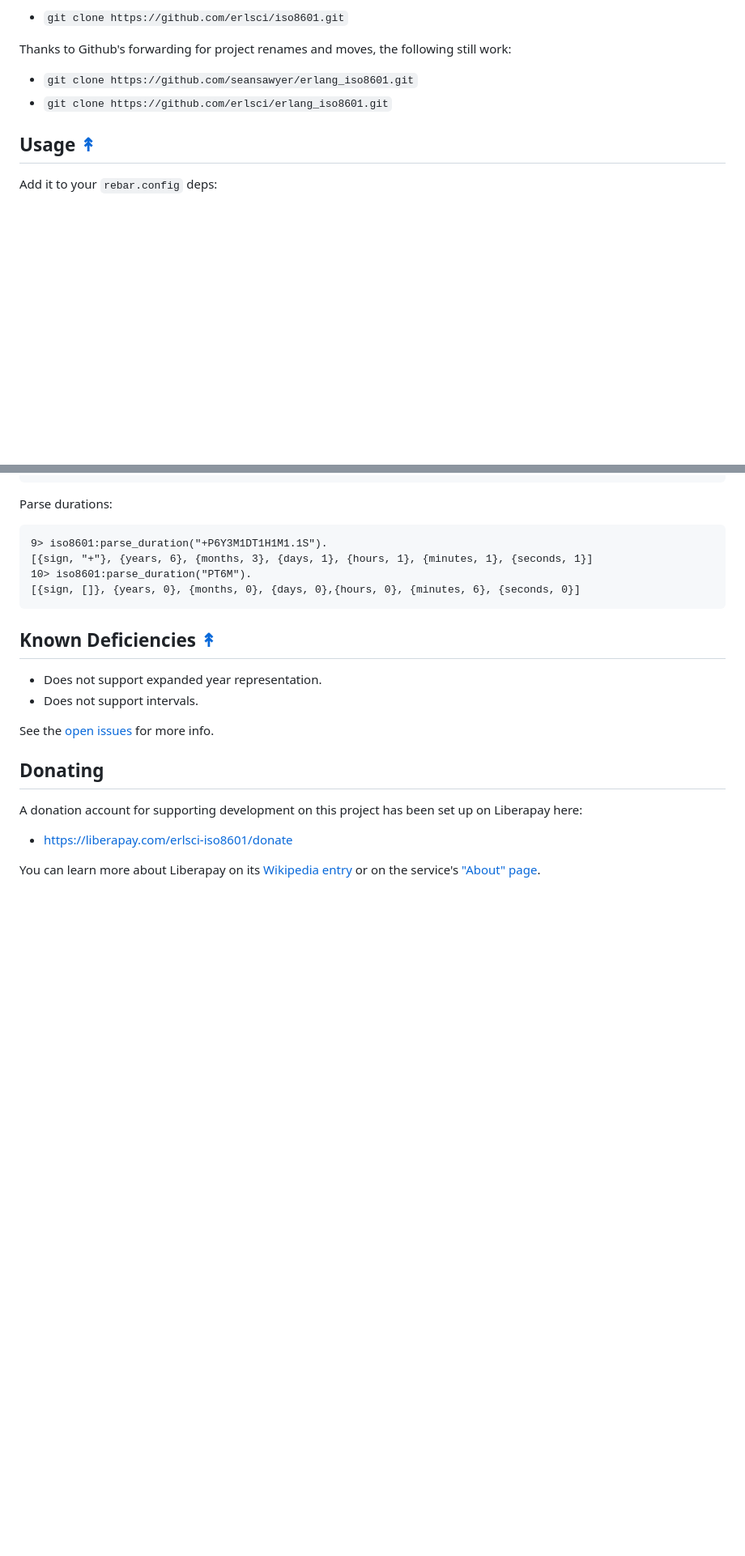
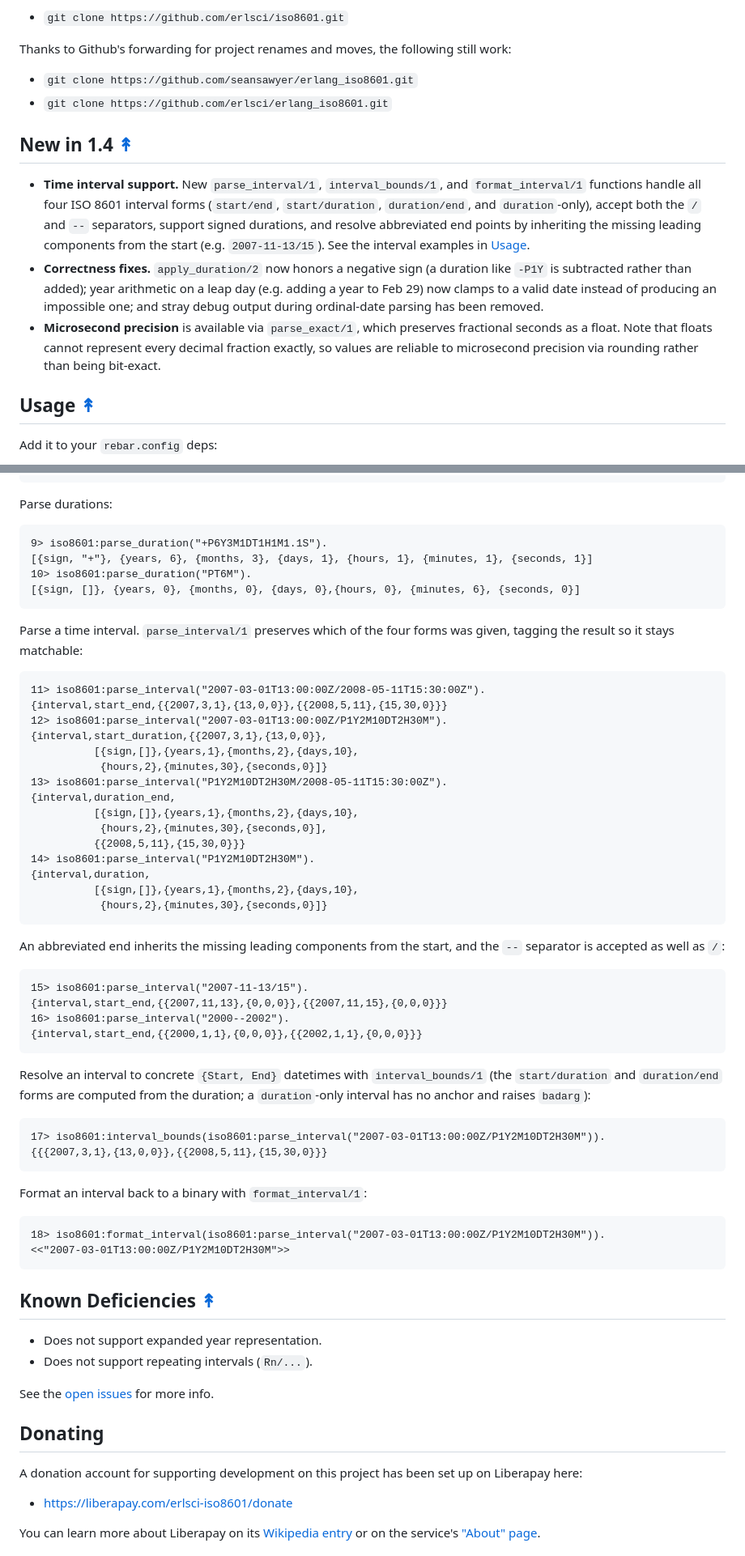
Before and after one commit to erlsci/iso8601, a Markdown page: README.md, 2 parts joined by grey strips. Shown at 81% size. Drawn GitHub-style; blank space fills up the shorter version.

Commit message:
Updated README with new features.

````diff
--- a/README.md
+++ b/README.md
@@ -27,6 +28,24 @@ Thanks to Github's forwarding for project renames and moves, the following still
 
 * ``git clone https://github.com/seansawyer/erlang_iso8601.git``
 * ``git clone https://github.com/erlsci/erlang_iso8601.git``
+
+## New in 1.4 [&#x219F;](#contents)
+
+* **Time interval support.** New `parse_interval/1`, `interval_bounds/1`, and
+  `format_interval/1` functions handle all four ISO 8601 interval forms
+  (`start/end`, `start/duration`, `duration/end`, and `duration`-only), accept
+  both the `/` and `--` separators, support signed durations, and resolve
+  abbreviated end points by inheriting the missing leading components from the
+  start (e.g. `2007-11-13/15`). See the interval examples in [Usage](#usage-).
+* **Correctness fixes.** `apply_duration/2` now honors a negative sign (a
+  duration like `-P1Y` is subtracted rather than added); year arithmetic on a
+  leap day (e.g. adding a year to Feb 29) now clamps to a valid date instead of
+  producing an impossible one; and stray debug output during ordinal-date
+  parsing has been removed.
+* **Microsecond precision** is available via `parse_exact/1`, which preserves
+  fractional seconds as a float. Note that floats cannot represent every decimal
+  fraction exactly, so values are reliable to microsecond precision via rounding
+  rather than being bit-exact.
 
 ## Usage [&#x219F;](#contents)
 
@@ -90,10 +109,58 @@ Parse durations:
 [{sign, []}, {years, 0}, {months, 0}, {days, 0},{hours, 0}, {minutes, 6}, {seconds, 0}]
 ```
 
+Parse a time interval. `parse_interval/1` preserves which of the four forms was
+given, tagging the result so it stays matchable:
+
+```erlang
+11> iso8601:parse_interval("2007-03-01T13:00:00Z/2008-05-11T15:30:00Z").
+{interval,start_end,{{2007,3,1},{13,0,0}},{{2008,5,11},{15,30,0}}}
+12> iso8601:parse_interval("2007-03-01T13:00:00Z/P1Y2M10DT2H30M").
+{interval,start_duration,{{2007,3,1},{13,0,0}},
+          [{sign,[]},{years,1},{months,2},{days,10},
+           {hours,2},{minutes,30},{seconds,0}]}
+13> iso8601:parse_interval("P1Y2M10DT2H30M/2008-05-11T15:30:00Z").
+{interval,duration_end,
+          [{sign,[]},{years,1},{months,2},{days,10},
+           {hours,2},{minutes,30},{seconds,0}],
+          {{2008,5,11},{15,30,0}}}
+14> iso8601:parse_interval("P1Y2M10DT2H30M").
+{interval,duration,
+          [{sign,[]},{years,1},{months,2},{days,10},
+           {hours,2},{minutes,30},{seconds,0}]}
+```
+
+An abbreviated end inherits the missing leading components from the start, and
+the `--` separator is accepted as well as `/`:
+
+```erlang
+15> iso8601:parse_interval("2007-11-13/15").
+{interval,start_end,{{2007,11,13},{0,0,0}},{{2007,11,15},{0,0,0}}}
+16> iso8601:parse_interval("2000--2002").
+{interval,start_end,{{2000,1,1},{0,0,0}},{{2002,1,1},{0,0,0}}}
+```
+
+Resolve an interval to concrete `{Start, End}` datetimes with
+`interval_bounds/1` (the `start/duration` and `duration/end` forms are computed
+from the duration; a `duration`-only interval has no anchor and raises
+`badarg`):
+
+```erlang
+17> iso8601:interval_bounds(iso8601:parse_interval("2007-03-01T13:00:00Z/P1Y2M10DT2H30M")).
+{{{2007,3,1},{13,0,0}},{{2008,5,11},{15,30,0}}}
+```
+
+Format an interval back to a binary with `format_interval/1`:
+
+```erlang
+18> iso8601:format_interval(iso8601:parse_interval("2007-03-01T13:00:00Z/P1Y2M10DT2H30M")).
+<<"2007-03-01T13:00:00Z/P1Y2M10DT2H30M">>
+```
+
 ## Known Deficiencies [&#x219F;](#contents)
 
 * Does not support expanded year representation.
-* Does not support intervals.
+* Does not support repeating intervals (`Rn/...`).
 
 See the [open issues](https://github.com/erlsci/iso8601/issues)
 for more info.
````
Also changed, not shown: other parts of README.md (+1 -0 lines).
